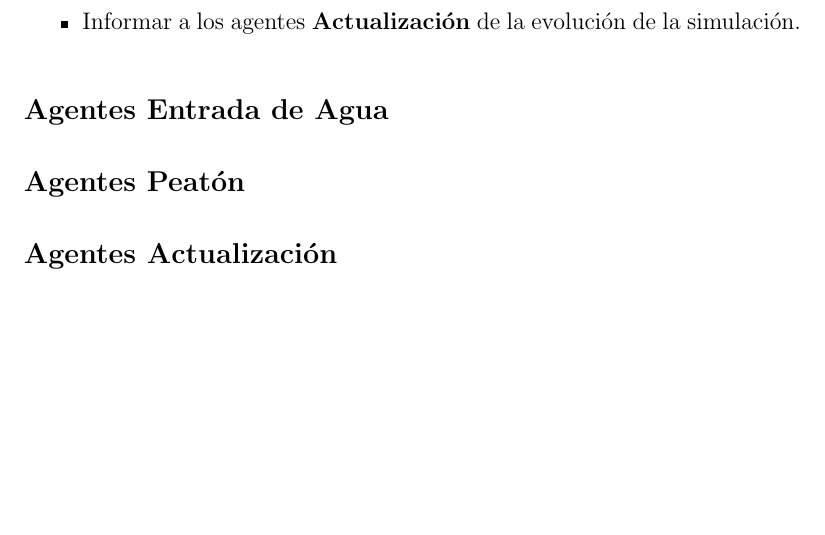
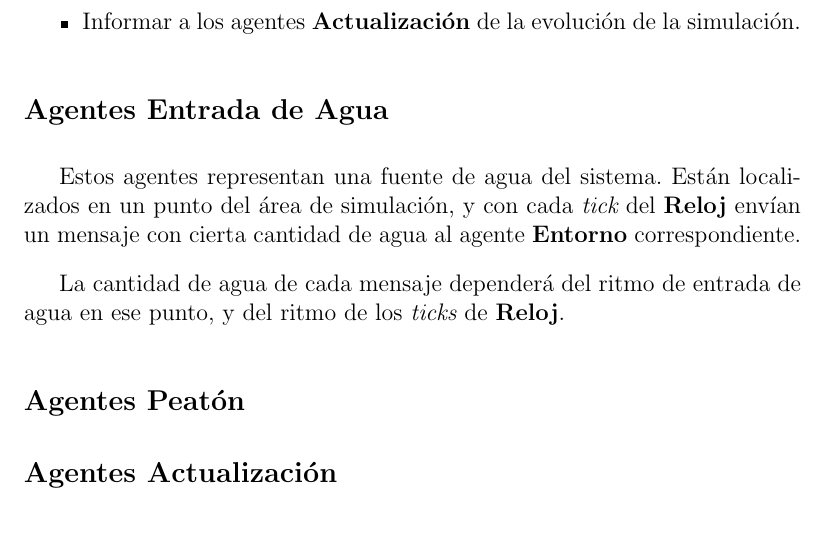
Before and after one commit to ablanco/dissim-memoria, a LaTeX book (dea.tex, which reads capitulo3/cap3.tex): part of page 31 of 65, cut so that both start at the same text, the shorter picture padded with empty space. Compiled offline with LaTeX, dvips and Ghostscript.

Commit message:
Descripción de los agentes Entrada de Agua

```diff
--- a/capitulo3/cap3.tex
+++ b/capitulo3/cap3.tex
@@ -86,6 +86,13 @@ simulación.
 
 \subsection*{Agentes Entrada de Agua}
 
+Estos agentes representan una fuente de agua del sistema. Están localizados en
+un punto del área de simulación, y con cada {\em tick} del {\bf Reloj} envían
+un mensaje con cierta cantidad de agua al agente {\bf Entorno} correspondiente.
+
+La cantidad de agua de cada mensaje dependerá del ritmo de entrada de agua en
+ese punto, y del ritmo de los {\em ticks} de {\bf Reloj}.
+
 \subsection*{Agentes Peatón}
 
 \subsection*{Agentes Actualización}
```
